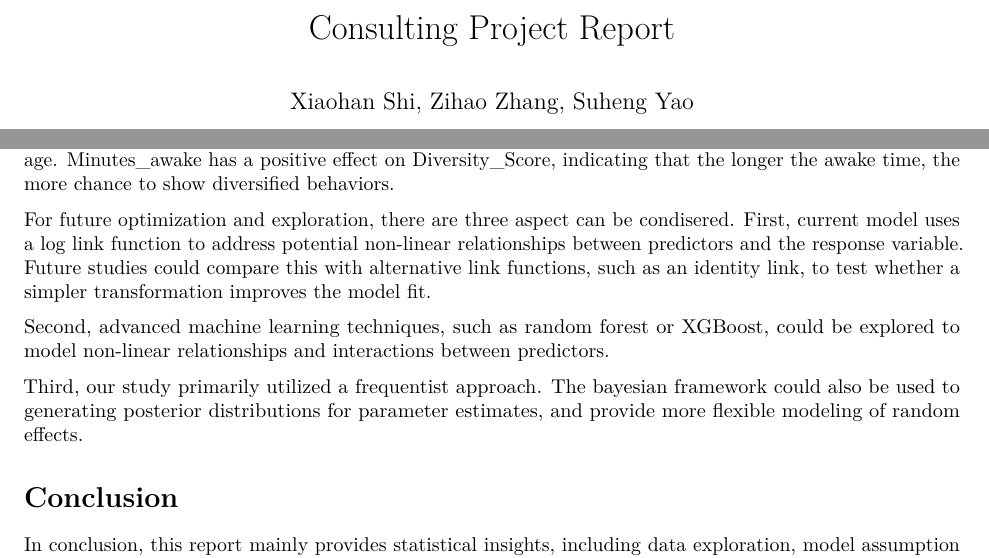
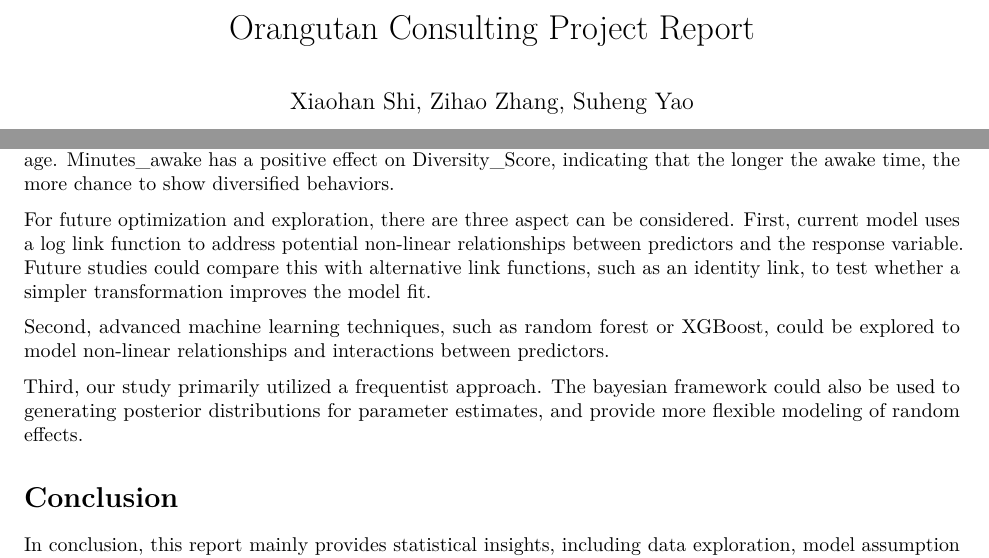
Before and after one commit to Zhi120/orangutan-consulting, an R Markdown document (project report.Rmd): two parts of pages 1 and 22 of 22, joined at a grey line, cut so that both start at the same text. Rendered offline with R 4.5, knitr and Pandoc, then LaTeX, with nearby package versions; code that draws random numbers runs with fixed seeds of ours; some code elsewhere in the file could not run offline.

Commit message:
make changes;

```diff
--- a/project report.Rmd
+++ b/project report.Rmd
@@ -1,5 +1,5 @@
 ---
-title: "Consulting Project Report"
+title: "Orangutan Consulting Project Report"
 author: "Xiaohan Shi, Zihao Zhang, Suheng Yao"
 date: "2024-11-16"
 output: pdf_document
@@ -555,7 +554,7 @@ summary(newmodel.4)
 
 According to the previous evaluation, we choose our new model 4 as the best model to interpret our analysis. As the individual differences in each orangutan were modeled as random effects, age had a significant negative effect on the Diversity_Score, indicating a gradual decrease in behavioral diversity as orangutans age. Minutes_awake has a positive effect on Diversity_Score, indicating that the longer the awake time, the more chance to show diversified behaviors.
 
-For future optimization and exploration, there are three aspect can be condisered. First, current model uses a log link function to address potential non-linear relationships between predictors and the response variable. Future studies could compare this with alternative link functions, such as an identity link, to test whether a simpler transformation improves the model fit.
+For future optimization and exploration, there are three aspect can be considered. First, current model uses a log link function to address potential non-linear relationships between predictors and the response variable. Future studies could compare this with alternative link functions, such as an identity link, to test whether a simpler transformation improves the model fit.
 
 Second, advanced machine learning techniques, such as random forest or XGBoost, could be explored to model non-linear relationships and interactions between predictors.
 
```
Also changed, not shown: project report.Rmd (2 more changed lines), 1 other file.
